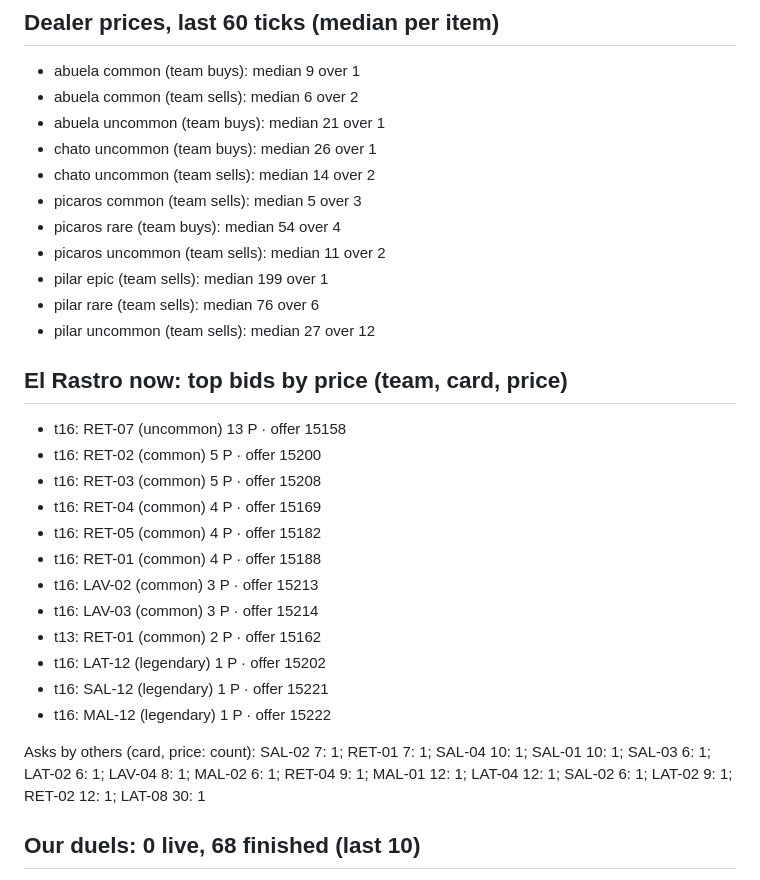
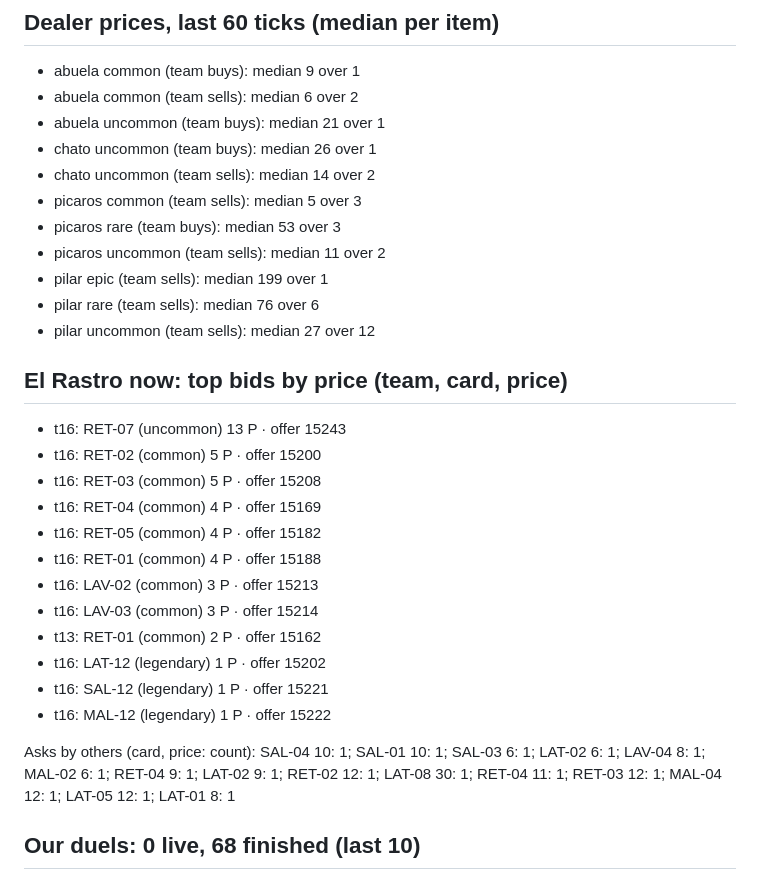
Before and after one commit to alxvar/claude-hackathon-team-5, a Markdown page: intel/metrics.md, the part around one of its changes. Rendered like a GitHub page.

```diff
--- a/intel/metrics.md
+++ b/intel/metrics.md
@@ -80,7 +80,7 @@ Who buys which set (team trades): t01: MAL×4, SAL×4, RET×1; t02: RET×3, MAL
 - chato uncommon (team buys): median 26 over 1
 - chato uncommon (team sells): median 14 over 2
 - picaros common (team sells): median 5 over 3
-- picaros rare (team buys): median 54 over 4
+- picaros rare (team buys): median 53 over 3
 - picaros uncommon (team sells): median 11 over 2
 - pilar epic (team sells): median 199 over 1
 - pilar rare (team sells): median 76 over 6
@@ -88,7 +88,7 @@ Who buys which set (team trades): t01: MAL×4, SAL×4, RET×1; t02: RET×3, MAL
 
 ## El Rastro now: top bids by price (team, card, price)
 
-- t16: RET-07 (uncommon) 13 P · offer 15158
+- t16: RET-07 (uncommon) 13 P · offer 15243
 - t16: RET-02 (common) 5 P · offer 15200
 - t16: RET-03 (common) 5 P · offer 15208
 - t16: RET-04 (common) 4 P · offer 15169
@@ -101,7 +101,7 @@ Who buys which set (team trades): t01: MAL×4, SAL×4, RET×1; t02: RET×3, MAL
 - t16: SAL-12 (legendary) 1 P · offer 15221
 - t16: MAL-12 (legendary) 1 P · offer 15222
 
-Asks by others (card, price: count): SAL-02 7: 1; RET-01 7: 1; SAL-04 10: 1; SAL-01 10: 1; SAL-03 6: 1; LAT-02 6: 1; LAV-04 8: 1; MAL-02 6: 1; RET-04 9: 1; MAL-01 12: 1; LAT-04 12: 1; SAL-02 6: 1; LAT-02 9: 1; RET-02 12: 1; LAT-08 30: 1
+Asks by others (card, price: count): SAL-04 10: 1; SAL-01 10: 1; SAL-03 6: 1; LAT-02 6: 1; LAV-04 8: 1; MAL-02 6: 1; RET-04 9: 1; LAT-02 9: 1; RET-02 12: 1; LAT-08 30: 1; RET-04 11: 1; RET-03 12: 1; MAL-04 12: 1; LAT-05 12: 1; LAT-01 8: 1
 
 ## Our duels: 0 live, 68 finished (last 10)
 
```
Also changed, not shown: other parts of intel/metrics.md (+1 -1 lines), intel/opportunities.md (+10 -10 lines).
